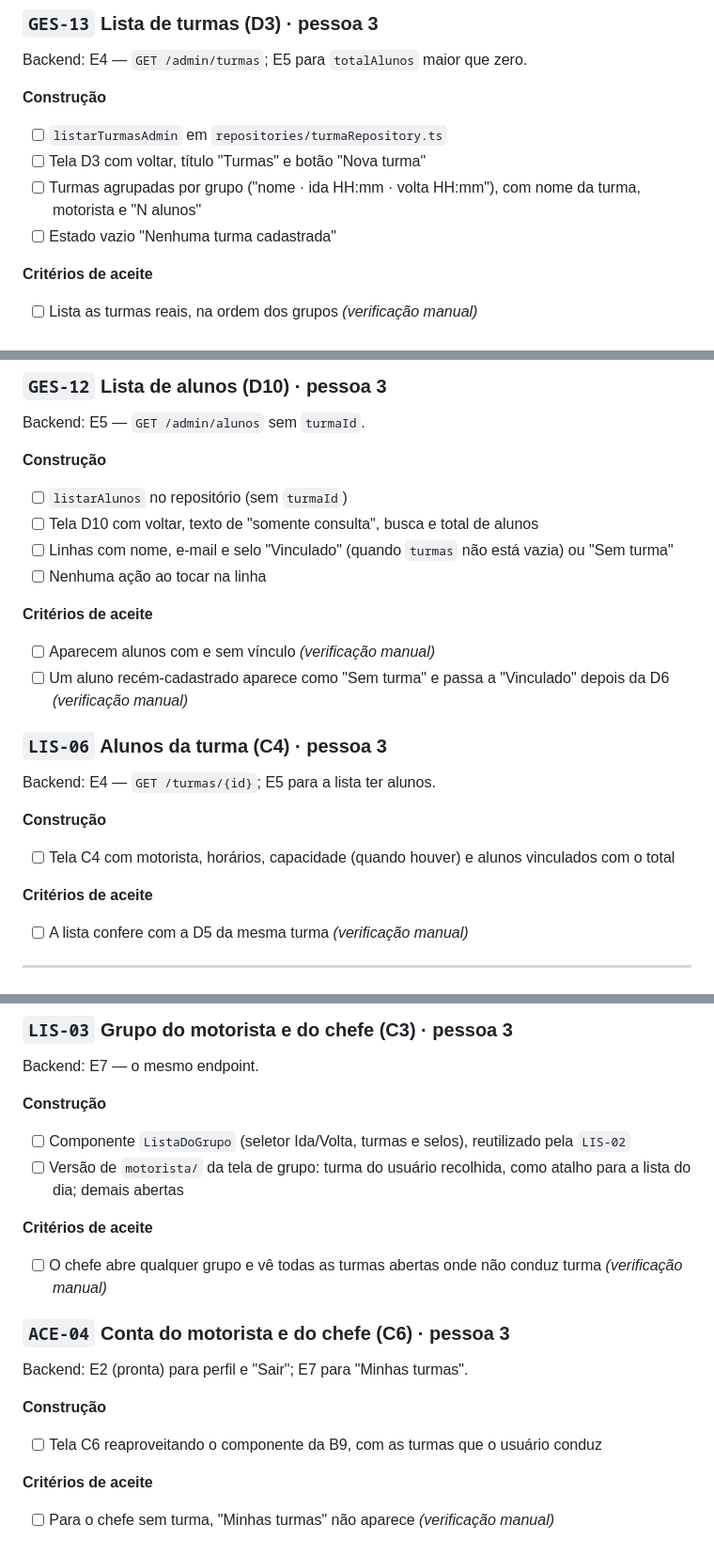
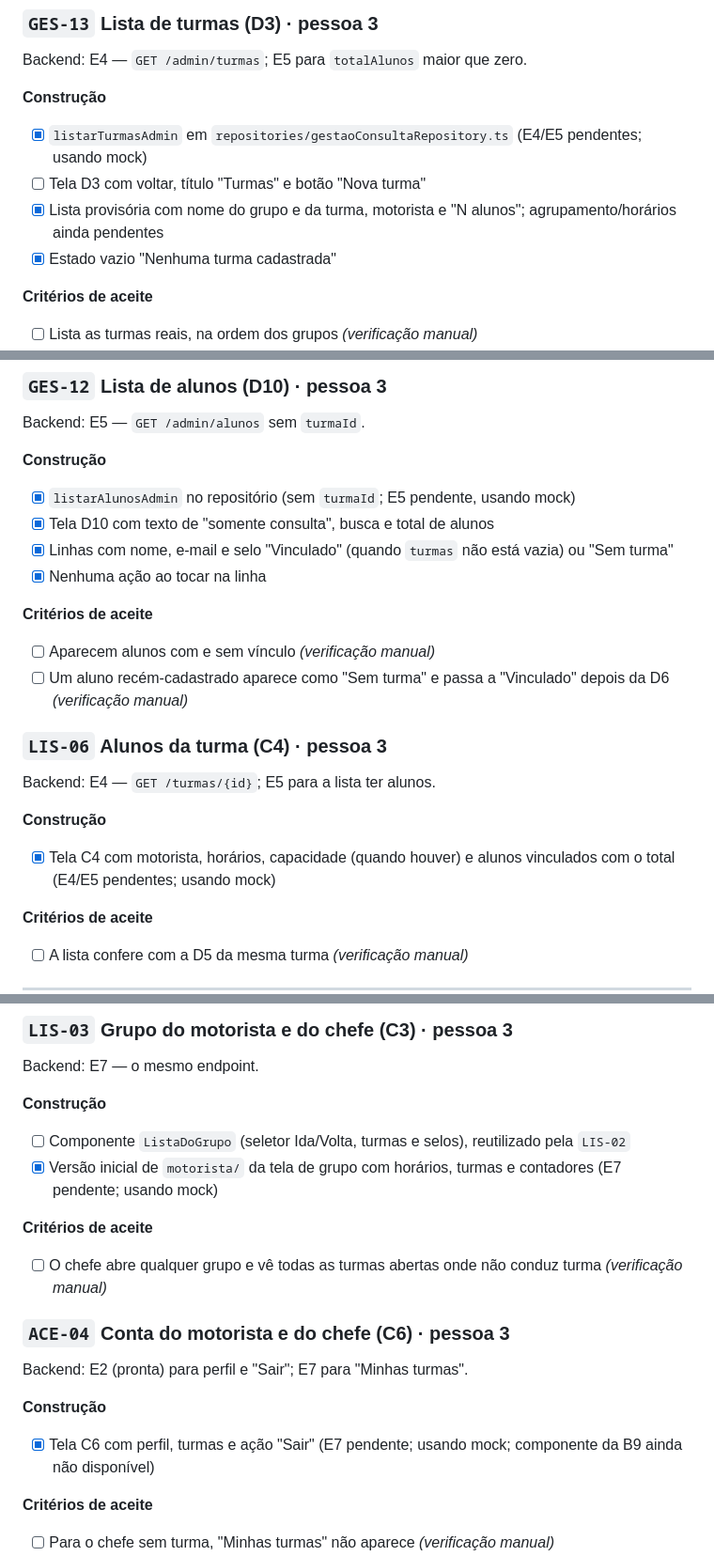
Before and after one commit to codesArmando/boragora-mobile, a Markdown page: docs/checklist-frontend.md, 3 parts joined by grey strips. Shown at 94% size. Rendered like a GitHub page.

```diff
--- a/docs/checklist-frontend.md
+++ b/docs/checklist-frontend.md
@@ -284,10 +284,10 @@ Backend: E4 — `GET /admin/motoristas` e `POST /admin/motoristas`.
 Backend: E4 — `GET /admin/turmas`; E5 para `totalAlunos` maior que zero.
 
 **Construção**
-- [ ] `listarTurmasAdmin` em `repositories/turmaRepository.ts`
+- [x] `listarTurmasAdmin` em `repositories/gestaoConsultaRepository.ts` (E4/E5 pendentes; usando mock)
 - [ ] Tela D3 com voltar, título "Turmas" e botão "Nova turma"
-- [ ] Turmas agrupadas por grupo ("nome · ida HH:mm · volta HH:mm"), com nome da turma, motorista e "N alunos"
-- [ ] Estado vazio "Nenhuma turma cadastrada"
+- [x] Lista provisória com nome do grupo e da turma, motorista e "N alunos"; agrupamento/horários ainda pendentes
+- [x] Estado vazio "Nenhuma turma cadastrada"
 
 **Critérios de aceite**
 - [ ] Lista as turmas reais, na ordem dos grupos *(verificação manual)*
@@ -367,10 +367,10 @@ Backend: E5 — `DELETE /admin/turmas/{id}/alunos/{alunoId}`.
 Backend: E5 — `GET /admin/alunos` sem `turmaId`.
 
 **Construção**
-- [ ] `listarAlunos` no repositório (sem `turmaId`)
-- [ ] Tela D10 com voltar, texto de "somente consulta", busca e total de alunos
-- [ ] Linhas com nome, e-mail e selo "Vinculado" (quando `turmas` não está vazia) ou "Sem turma"
-- [ ] Nenhuma ação ao tocar na linha
+- [x] `listarAlunosAdmin` no repositório (sem `turmaId`; E5 pendente, usando mock)
+- [x] Tela D10 com texto de "somente consulta", busca e total de alunos
+- [x] Linhas com nome, e-mail e selo "Vinculado" (quando `turmas` não está vazia) ou "Sem turma"
+- [x] Nenhuma ação ao tocar na linha
 
 **Critérios de aceite**
 - [ ] Aparecem alunos com e sem vínculo *(verificação manual)*
@@ -380,7 +380,7 @@ Backend: E5 — `GET /admin/alunos` sem `turmaId`.
 Backend: E4 — `GET /turmas/{id}`; E5 para a lista ter alunos.
 
 **Construção**
-- [ ] Tela C4 com motorista, horários, capacidade (quando houver) e alunos vinculados com o total
+- [x] Tela C4 com motorista, horários, capacidade (quando houver) e alunos vinculados com o total (E4/E5 pendentes; usando mock)
 
 **Critérios de aceite**
 - [ ] A lista confere com a D5 da mesma turma *(verificação manual)*
@@ -516,7 +516,7 @@ Backend: E7 — o mesmo endpoint.
 
 **Construção**
 - [ ] Componente `ListaDoGrupo` (seletor Ida/Volta, turmas e selos), reutilizado pela `LIS-02`
-- [ ] Versão de `motorista/` da tela de grupo: turma do usuário recolhida, como atalho para a lista do dia; demais abertas
+- [x] Versão inicial de `motorista/` da tela de grupo com horários, turmas e contadores (E7 pendente; usando mock)
 
 **Critérios de aceite**
 - [ ] O chefe abre qualquer grupo e vê todas as turmas abertas onde não conduz turma *(verificação manual)*
@@ -525,7 +525,7 @@ Backend: E7 — o mesmo endpoint.
 Backend: E2 (pronta) para perfil e "Sair"; E7 para "Minhas turmas".
 
 **Construção**
-- [ ] Tela C6 reaproveitando o componente da B9, com as turmas que o usuário conduz
+- [x] Tela C6 com perfil, turmas e ação "Sair" (E7 pendente; usando mock; componente da B9 ainda não disponível)
 
 **Critérios de aceite**
 - [ ] Para o chefe sem turma, "Minhas turmas" não aparece *(verificação manual)*
```
Also changed, not shown: other parts of docs/checklist-frontend.md (+25 -25 lines).
